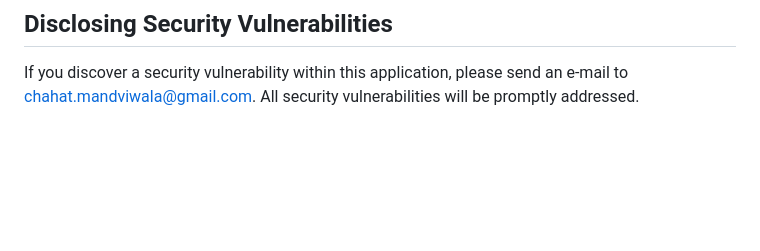
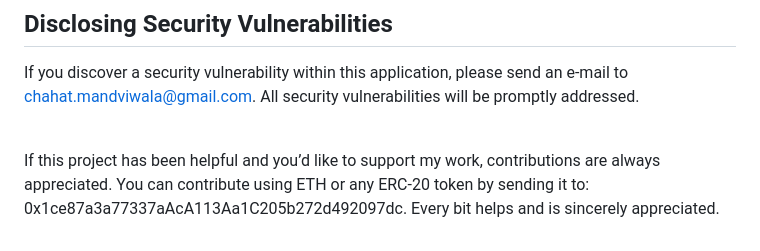
Before and after one commit to chahatmandviwala-alt/Metastream, a Markdown page: README.md, the part around the change. Drawn GitHub-style; blank space fills up the shorter version.

```diff
--- a/README.md
+++ b/README.md
@@ -133,3 +133,9 @@ Alternatively run locally in default browser:
 ## Disclosing Security Vulnerabilities
 
 If you discover a security vulnerability within this application, please send an e-mail to chahat.mandviwala@gmail.com. All security vulnerabilities will be promptly addressed.
+
+<br>
+
+If this project has been helpful and you’d like to support my work, contributions are always appreciated.
+You can contribute using ETH or any ERC-20 token by sending it to: 0x1ce87a3a77337aAcA113Aa1C205b272d492097dc.
+Every bit helps and is sincerely appreciated.
```
